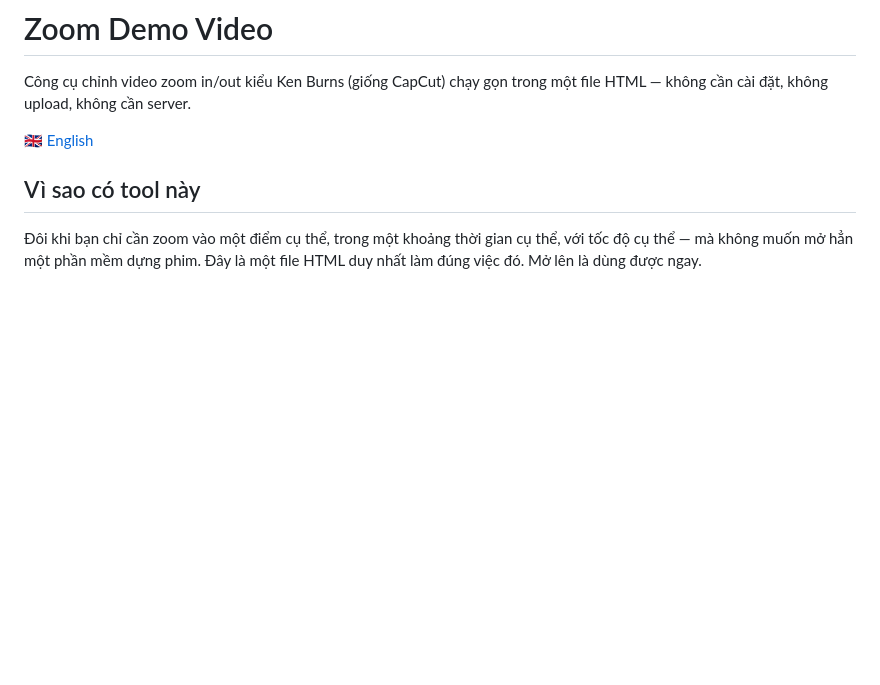
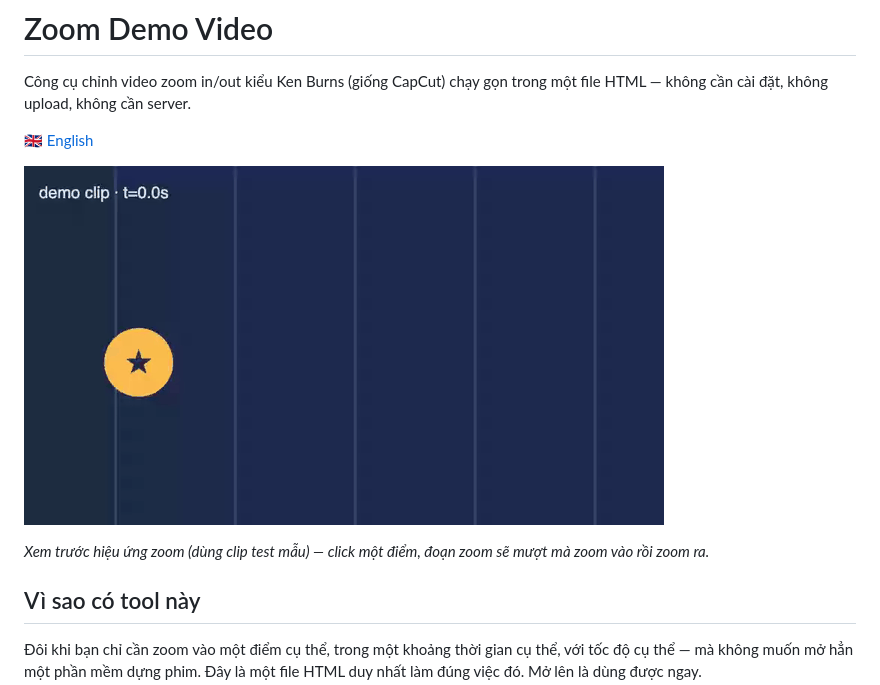
Before and after one commit to nixthinh-bit/zoom-demo-video, a Markdown page: README.vi.md, the part around the change. Drawn GitHub-style; pictures changed too: assets/demo.gif (added); blank space fills up the shorter version.

Commit message:
Add demo GIF showing the zoom-in/zoom-out effect in the README
Co-Authored-By: Claude Sonnet 5 <noreply@anthropic.com>

```diff
--- a/README.vi.md
+++ b/README.vi.md
@@ -4,7 +4,9 @@ Công cụ chỉnh video zoom in/out kiểu Ken Burns (giống CapCut) chạy g
 
 [🇬🇧 English](README.md)
 
-<!-- demo: assets/demo.gif -->
+![Demo hiệu ứng zoom](assets/demo.gif)
+
+*Xem trước hiệu ứng zoom (dùng clip test mẫu) — click một điểm, đoạn zoom sẽ mượt mà zoom vào rồi zoom ra.*
 
 ## Vì sao có tool này
 
```
Also changed, not shown: README.md (+3 -1 lines).
